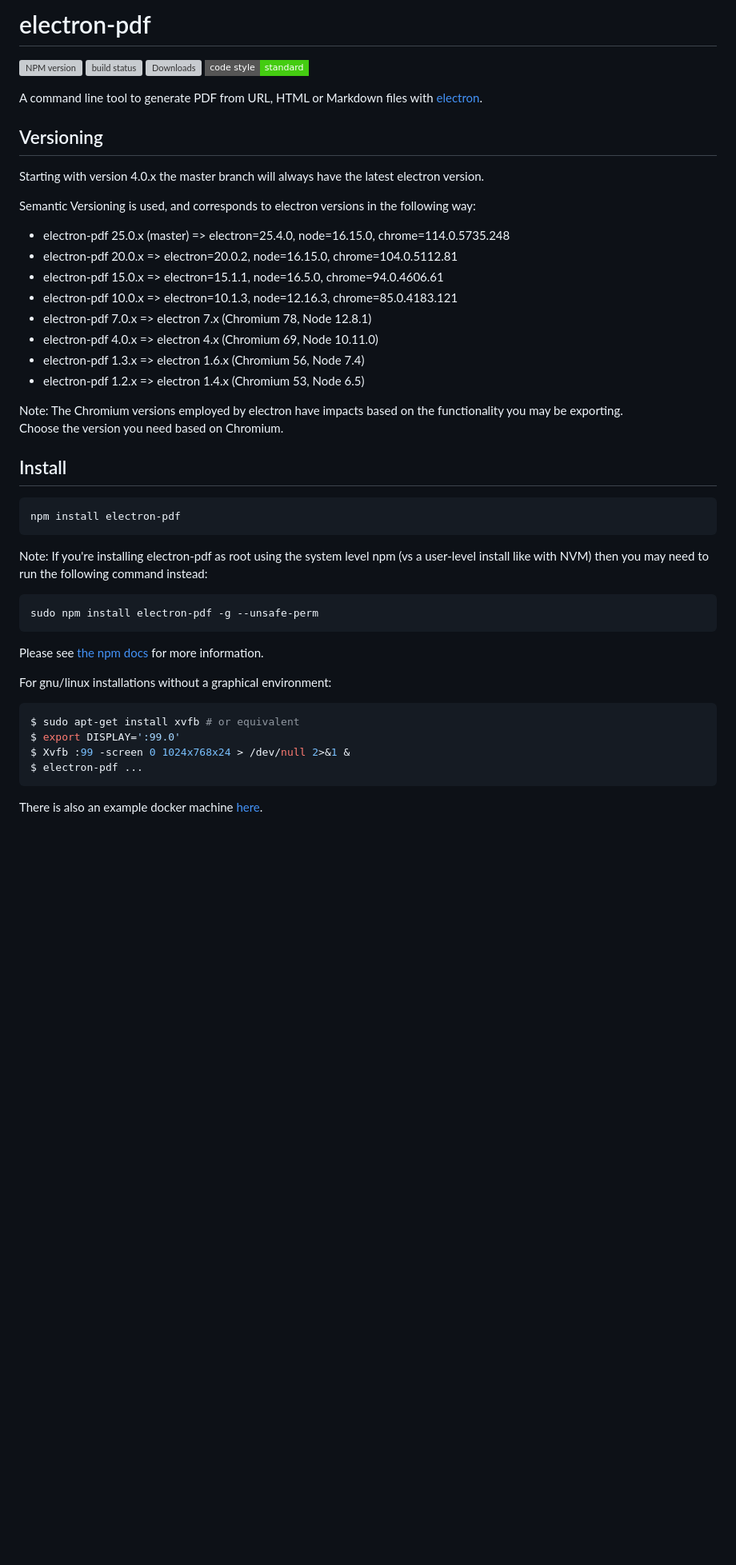
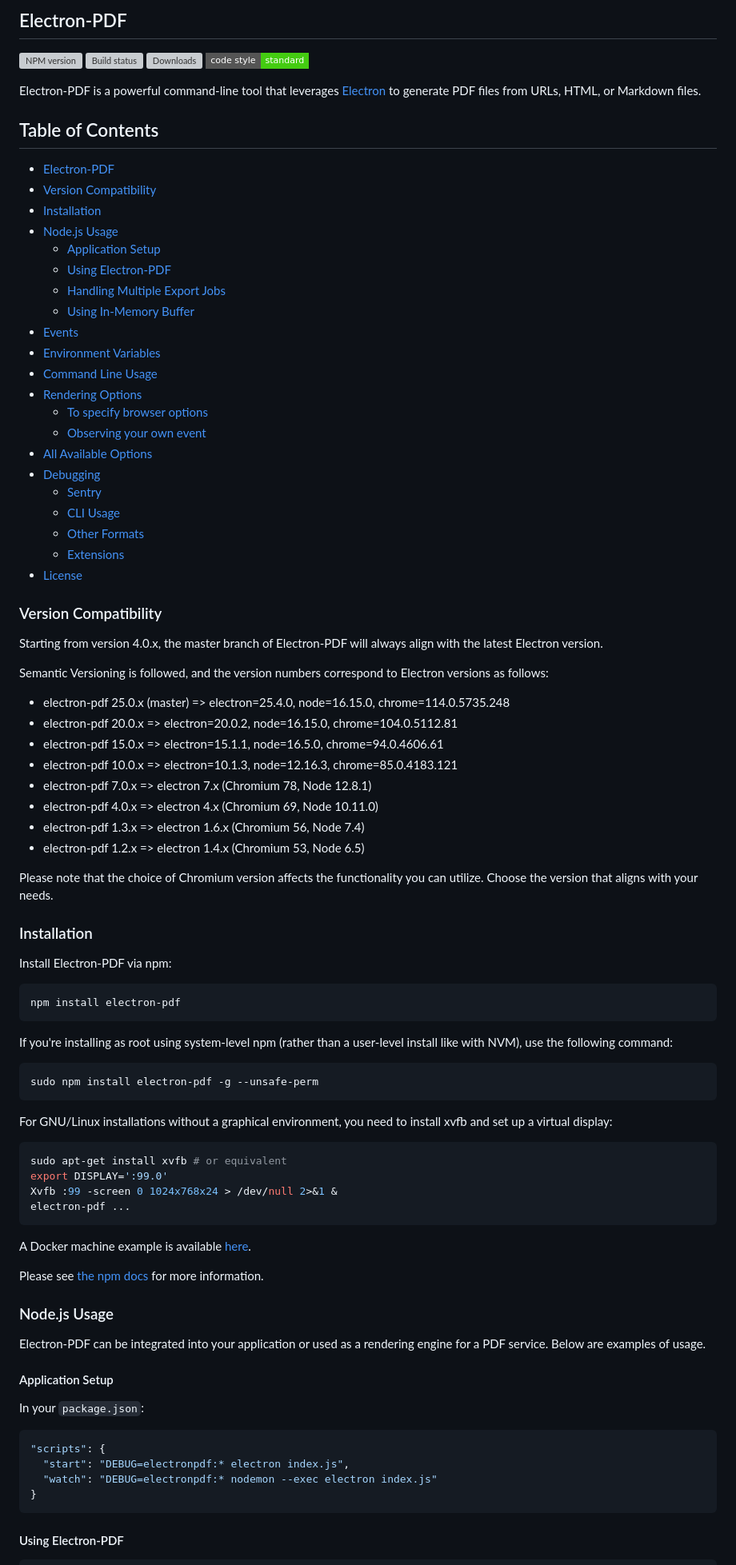
Before and after one commit to fraserxu/electron-pdf, a Markdown page: README.md, the part around the change printed below. Shown: that part at 80% size. Drawn GitHub-style; badges without logos; blank space fills up the shorter version; grey boxes are pictures that could not be loaded.

````diff
--- a/README.md
+++ b/README.md
@@ -1,18 +1,42 @@
-electron-pdf
-============
+## Electron-PDF
 
 [![NPM version][npm-image]][npm-url]
-[![build status][travis-image]][travis-url]
+[![Build status][travis-image]][travis-url]
 [![Downloads][downloads-image]][downloads-url]
 [![js-standard-style][standard-image]][standard-url]
 
-A command line tool to generate PDF from URL, HTML or Markdown files with [electron](https://www.electronjs.org/).
+Electron-PDF is a powerful command-line tool that leverages [Electron](https://www.electronjs.org/) to generate PDF files from URLs, HTML, or Markdown files.
 
-Versioning
--------
-Starting with version 4.0.x the master branch will always have the latest electron version.
+## Table of Contents
 
-Semantic Versioning is used, and corresponds to electron versions in the following way:
+- [Electron-PDF](#electron-pdf)
+- [Version Compatibility](#version-compatibility)
+- [Installation](#installation)
+- [Node.js Usage](#nodejs-usage)
+  - [Application Setup](#application-setup)
+  - [Using Electron-PDF](#using-electron-pdf)
+  - [Handling Multiple Export Jobs](#handling-multiple-export-jobs)
+  - [Using In-Memory Buffer](#using-in-memory-buffer)
+- [Events](#events)
+- [Environment Variables](#environment-variables)
+- [Command Line Usage](#command-line-usage)
+- [Rendering Options](#rendering-options)
+  - [To specify browser options](#to-specify-browser-options)
+  - [Observing your own event](#observing-your-own-event)
+- [All Available Options](#all-available-options)
+- [Debugging](#debugging)
+  - [Sentry](#sentry)
+  - [CLI Usage](#cli-usage)
+  - [Other Formats](#other-formats)
+  - [Extensions](#extensions)
+- [License](#license)
+
+### Version Compatibility
+
+Starting from version 4.0.x, the master branch of Electron-PDF will always align with the latest Electron version.
+
+Semantic Versioning is followed, and the version numbers correspond to Electron versions as follows:
+
 - electron-pdf 25.0.x (master) => electron=25.4.0, node=16.15.0, chrome=114.0.5735.248
 - electron-pdf 20.0.x => electron=20.0.2, node=16.15.0, chrome=104.0.5112.81
 - electron-pdf 15.0.x => electron=15.1.1, node=16.5.0, chrome=94.0.4606.61
@@ -22,33 +46,50 @@ Semantic Versioning is used, and corresponds to electron versions in the followi
 - electron-pdf 1.3.x  =>  electron 1.6.x (Chromium 56, Node 7.4)
 - electron-pdf 1.2.x  =>  electron 1.4.x (Chromium 53, Node 6.5)
 
-Note: The Chromium versions employed by electron have impacts based on the functionality you may be exporting.
-Choose the version you need based on Chromium.
+Please note that the choice of Chromium version affects the functionality you can utilize. Choose the version that aligns with your needs.
 
-Install
--------
+### Installation
 
-```
+Install Electron-PDF via npm:
+
+```bash
 npm install electron-pdf
 ```
 
-Note: If you're installing electron-pdf as root using the system level npm (vs a user-level install like with NVM) then you may need to run the following command instead:
+If you're installing as root using system-level npm (rather than a user-level install like with NVM), use the following command:
 
-```
+```bash
 sudo npm install electron-pdf -g --unsafe-perm
 ```
+
+For GNU/Linux installations without a graphical environment, you need to install xvfb and set up a virtual display:
+
+```bash
+sudo apt-get install xvfb # or equivalent
+export DISPLAY=':99.0'
+Xvfb :99 -screen 0 1024x768x24 > /dev/null 2>&1 &
+electron-pdf ...
+```
+
+A Docker machine example is available [here](https://github.com/fraserxu/docker-tape-run).
 
 Please see [the npm docs](https://docs.npmjs.com/misc/config#unsafe-perm) for more information.
 
 
-For gnu/linux installations without a graphical environment:
+### Node.js Usage
 
-```bash
-$ sudo apt-get install xvfb # or equivalent
-$ export DISPLAY=':99.0'
-$ Xvfb :99 -screen 0 1024x768x24 > /dev/null 2>&1 &
-$ electron-pdf ...
+Electron-PDF can be integrated into your application or used as a rendering engine for a PDF service. Below are examples of usage.
+
+#### Application Setup
+
+In your `package.json`:
+
+```json
+"scripts": {
+  "start": "DEBUG=electronpdf:* electron index.js",
+  "watch": "DEBUG=electronpdf:* nodemon --exec electron index.js"
+}
 ```
 
-There is also an example docker machine [here](https://github.com/fraserxu/docker-tape-run).
+#### Using Electron-PDF
 
````
Also changed, not shown: other parts of README.md (+61 -85 lines).
